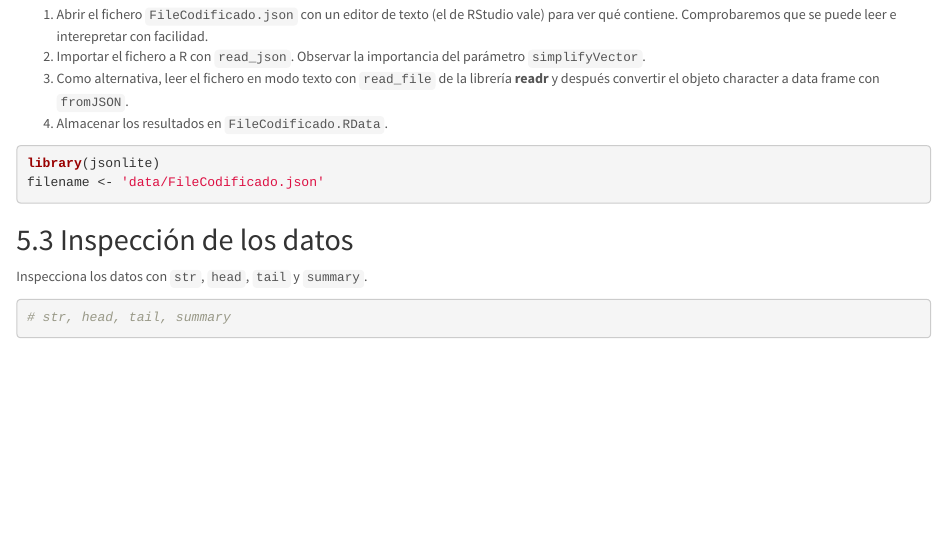
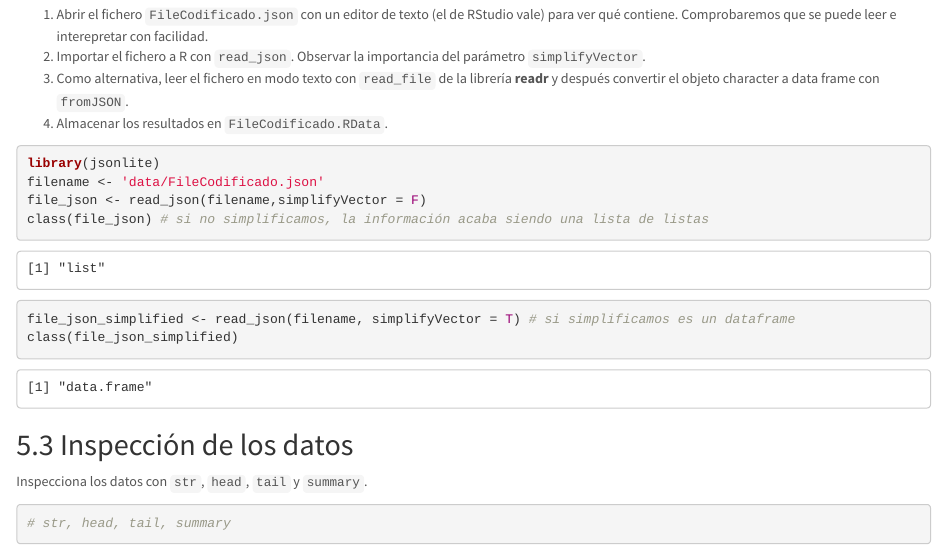
Before and after one commit to ablasve/P1_AED, an R Markdown document (Practica1_Importacion.Rmd): the page in a window 1100 px wide, from 6700 px down. Rendered offline with R 4.5, knitr and Pandoc, with nearby package versions.

Commit message:
Importar fichero json

````diff
--- a/Practica1_Importacion.Rmd
+++ b/Practica1_Importacion.Rmd
@@ -185,6 +185,11 @@ En R podemos importar ficheros JSON con la librería `jsonlite`. Las funciones m
 ```{r}
 library(jsonlite)
 filename <- 'data/FileCodificado.json'
+file_json <- read_json(filename,simplifyVector = F)
+class(file_json) # si no simplificamos, la información acaba siendo una lista de listas
+file_json_simplified <- read_json(filename, simplifyVector = T) # si simplificamos es un dataframe
+class(file_json_simplified)
+
 ```
 
 ## Inspección de los datos
````
Also changed, not shown: data/FileCodificado.RData (added).
